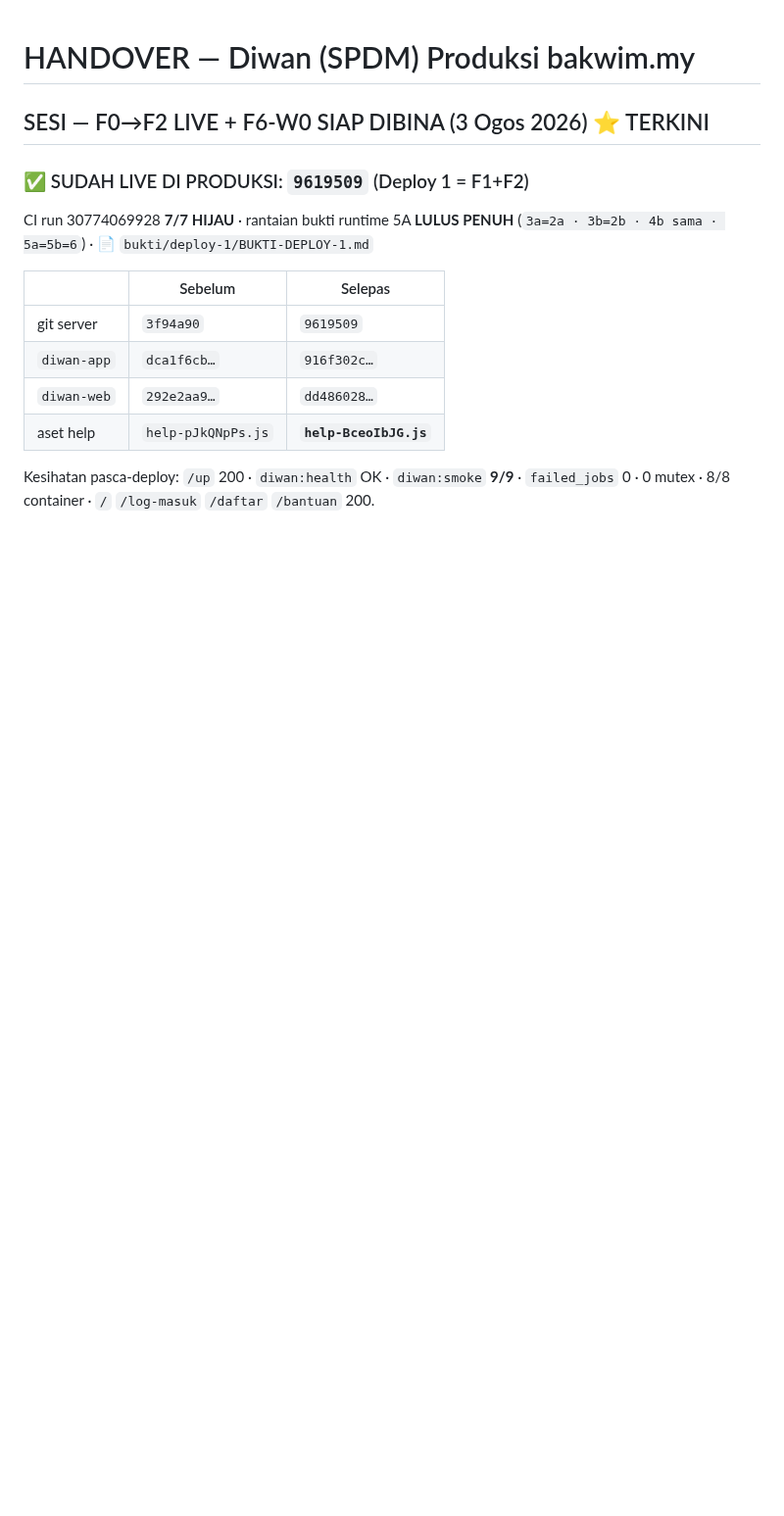
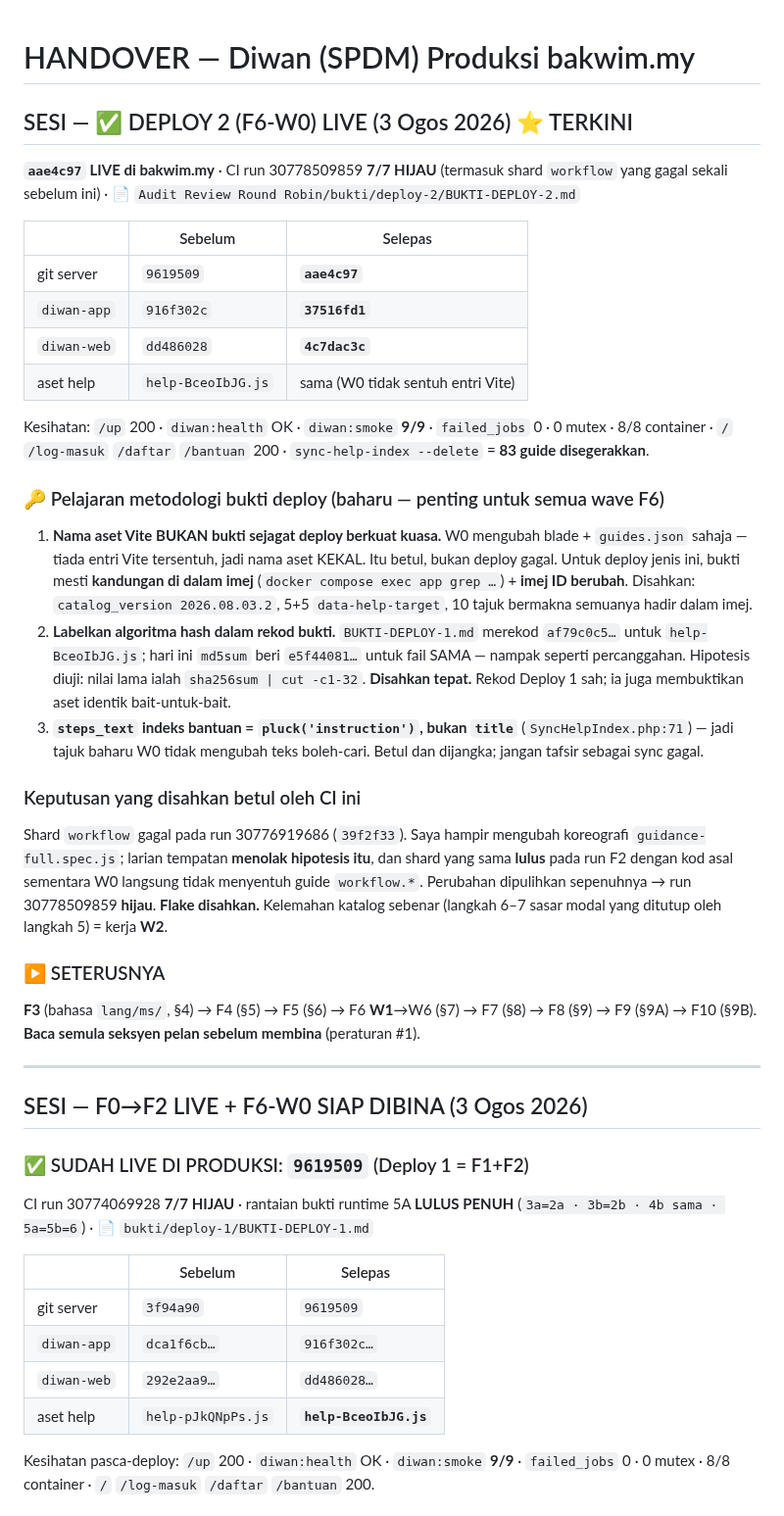
Before and after one commit to hakimalek27/Sistem-Pengurusan-Dokumen-Masjid, a Markdown page: HANDOVER.md, the part around the change. Shown at 98% size. Rendered like a GitHub page; blank space fills up the shorter version.

Commit message:
docs: Deploy 2 (F6-W0) LIVE di bakwim.my + pelajaran metodologi bukti deploy
CI run 30778509859 7/7 hijau -> aae4c97 LIVE.
Shard `workflow` yang gagal pada run sebelumnya LULUS dengan kod koreografi
asal yang dipulihkan = flake disahkan, bukan regresi.

Bukti runtime: 3a=2a, 3b=2b, 4b app=nginx, 5a=5b=6.
Imej app 916f302c->37516fd1, web dd486028->4c7dac3c.
sync-help-index --delete = 83 guide. smoke 9/9, failed_jobs 0, 8/8 container.

3 pelajaran metodologi direkod:
1. Nama aset Vite BUKAN bukti sejagat deploy berkuat kuasa - W0 hanya ubah
   blade + guides.json (tiada entri Vite) jadi nama aset kekal, dan itu betul.
   Bukti untuk deploy jenis ini = kandungan dalam imej + imej ID berubah.
2. Labelkan algoritma hash dalam rekod bukti - nilai Deploy 1 ialah
   sha256sum|cut -c1-32 bukan md5 (hipotesis diuji & disahkan; ia juga
   membuktikan aset identik bait-untuk-bait sejak Deploy 1).
3. steps_text indeks bantuan = pluck('instruction') bukan title, jadi tajuk
   baharu W0 tidak mengubah teks boleh-cari - dijangka, bukan sync gagal.

Co-Authored-By: Claude Opus 5 (1M context) <noreply@anthropic.com>
Claude-Session: https://claude.ai/code/session_01VcqkMaF7RVVE9p1teWg72T

```diff
--- a/HANDOVER.md
+++ b/HANDOVER.md
@@ -1,6 +1,49 @@
 # HANDOVER — Diwan (SPDM) Produksi bakwim.my
 
-## SESI — F0→F2 LIVE + F6-W0 SIAP DIBINA (3 Ogos 2026) ⭐ TERKINI
+## SESI — ✅ DEPLOY 2 (F6-W0) LIVE (3 Ogos 2026) ⭐ TERKINI
+
+**`aae4c97` LIVE di bakwim.my** · CI run 30778509859 **7/7 HIJAU** (termasuk shard `workflow`
+yang gagal sekali sebelum ini) · 📄 `Audit Review Round Robin/bukti/deploy-2/BUKTI-DEPLOY-2.md`
+
+| | Sebelum | Selepas |
+|---|---|---|
+| git server | `9619509` | **`aae4c97`** |
+| `diwan-app` | `916f302c` | **`37516fd1`** |
+| `diwan-web` | `dd486028` | **`4c7dac3c`** |
+| aset help | `help-BceoIbJG.js` | sama (W0 tidak sentuh entri Vite) |
+
+Kesihatan: `/up` 200 · `diwan:health` OK · `diwan:smoke` **9/9** · `failed_jobs` 0 · 0 mutex ·
+8/8 container · `/` `/log-masuk` `/daftar` `/bantuan` 200 · `sync-help-index --delete` =
+**83 guide disegerakkan**.
+
+### 🔑 Pelajaran metodologi bukti deploy (baharu — penting untuk semua wave F6)
+1. **Nama aset Vite BUKAN bukti sejagat deploy berkuat kuasa.** W0 mengubah blade +
+   `guides.json` sahaja — tiada entri Vite tersentuh, jadi nama aset KEKAL. Itu betul, bukan
+   deploy gagal. Untuk deploy jenis ini, bukti mesti **kandungan di dalam imej**
+   (`docker compose exec app grep …`) + **imej ID berubah**. Disahkan: `catalog_version
+   2026.08.03.2`, 5+5 `data-help-target`, 10 tajuk bermakna semuanya hadir dalam imej.
+2. **Labelkan algoritma hash dalam rekod bukti.** `BUKTI-DEPLOY-1.md` merekod
+   `af79c0c5…` untuk `help-BceoIbJG.js`; hari ini `md5sum` beri `e5f44081…` untuk fail SAMA —
+   nampak seperti percanggahan. Hipotesis diuji: nilai lama ialah `sha256sum | cut -c1-32`.
+   **Disahkan tepat.** Rekod Deploy 1 sah; ia juga membuktikan aset identik bait-untuk-bait.
+3. **`steps_text` indeks bantuan = `pluck('instruction')`, bukan `title`**
+   (`SyncHelpIndex.php:71`) — jadi tajuk baharu W0 tidak mengubah teks boleh-cari. Betul dan
+   dijangka; jangan tafsir sebagai sync gagal.
+
+### Keputusan yang disahkan betul oleh CI ini
+Shard `workflow` gagal pada run 30776919686 (`39f2f33`). Saya hampir mengubah koreografi
+`guidance-full.spec.js`; larian tempatan **menolak hipotesis itu**, dan shard yang sama
+**lulus** pada run F2 dengan kod asal sementara W0 langsung tidak menyentuh guide `workflow.*`.
+Perubahan dipulihkan sepenuhnya → run 30778509859 **hijau**. **Flake disahkan.**
+Kelemahan katalog sebenar (langkah 6–7 sasar modal yang ditutup oleh langkah 5) = kerja **W2**.
+
+### ▶️ SETERUSNYA
+**F3** (bahasa `lang/ms/`, §4) → F4 (§5) → F5 (§6) → F6 **W1**→W6 (§7) → F7 (§8) → F8 (§9) →
+F9 (§9A) → F10 (§9B). **Baca semula seksyen pelan sebelum membina** (peraturan #1).
+
+---
+
+## SESI — F0→F2 LIVE + F6-W0 SIAP DIBINA (3 Ogos 2026)
 
 ### ✅ SUDAH LIVE DI PRODUKSI: `9619509` (Deploy 1 = F1+F2)
 CI run 30774069928 **7/7 HIJAU** · rantaian bukti runtime 5A **LULUS PENUH**
```
Also changed, not shown: 1 other file.
